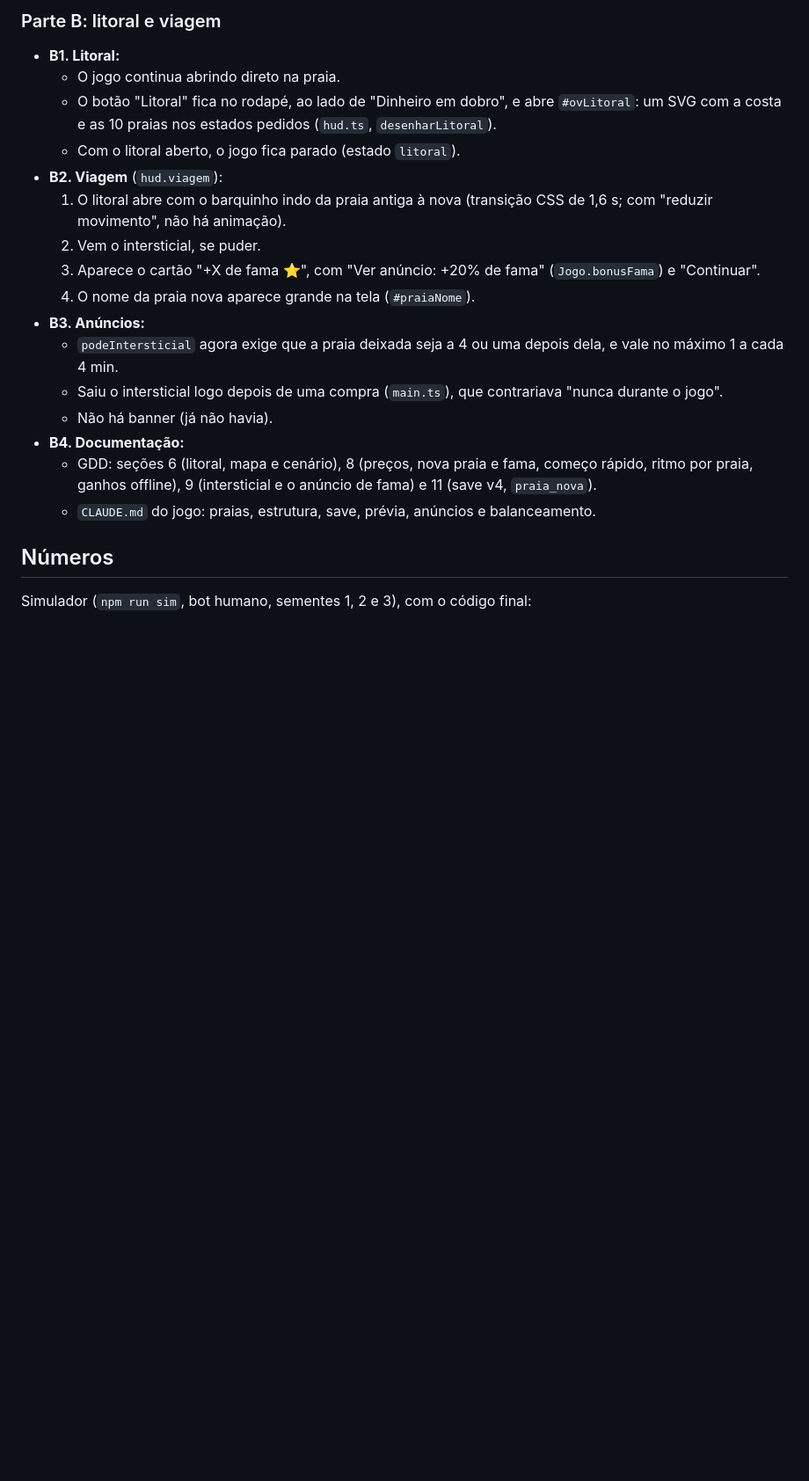
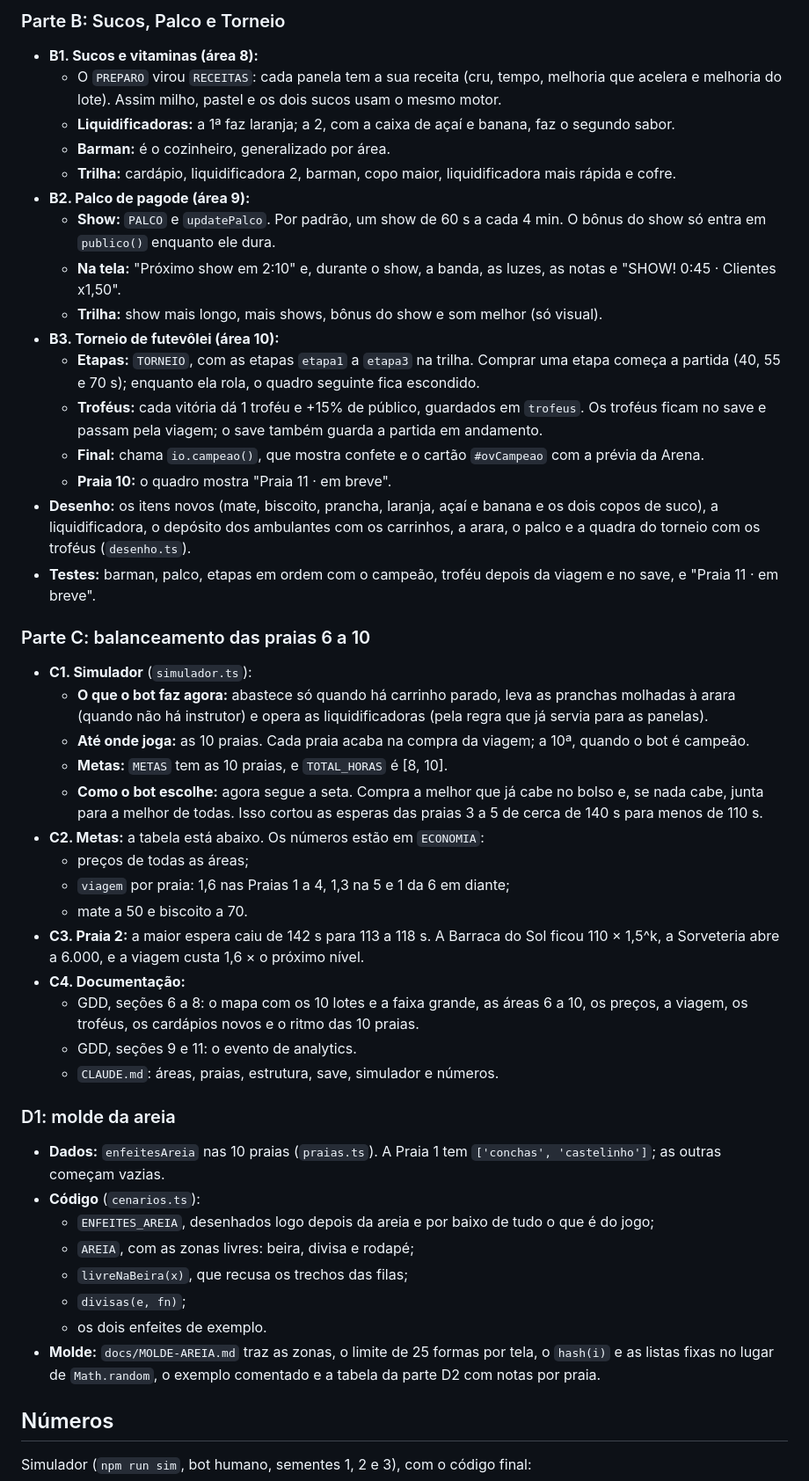
Before and after one commit to boladonoliveira-create/barraca-na-praia, a Markdown page: RELATORIO.md, the part around one of its changes. Shown at 88% size. Drawn GitHub-style; blank space fills up the shorter version.

```diff
--- a/RELATORIO.md
+++ b/RELATORIO.md
@@ -57,21 +74,47 @@ Commit: af36019 (parte A), 07ba09e (parte B); o deste relatório vem logo depois
 
-### Parte B: litoral e viagem
-- **B1. Litoral:**
-  - O jogo continua abrindo direto na praia.
-  - O botão "Litoral" fica no rodapé, ao lado de "Dinheiro em dobro", e abre `#ovLitoral`: um SVG com a costa e as 10 praias nos estados pedidos (`hud.ts`, `desenharLitoral`).
-  - Com o litoral aberto, o jogo fica parado (estado `litoral`).
-- **B2. Viagem** (`hud.viagem`):
-  1. O litoral abre com o barquinho indo da praia antiga à nova (transição CSS de 1,6 s; com "reduzir movimento", não há animação).
-  2. Vem o intersticial, se puder.
-  3. Aparece o cartão "+X de fama ⭐", com "Ver anúncio: +20% de fama" (`Jogo.bonusFama`) e "Continuar".
-  4. O nome da praia nova aparece grande na tela (`#praiaNome`).
-- **B3. Anúncios:**
-  - `podeIntersticial` agora exige que a praia deixada seja a 4 ou uma depois dela, e vale no máximo 1 a cada 4 min.
-  - Saiu o intersticial logo depois de uma compra (`main.ts`), que contrariava "nunca durante o jogo".
-  - Não há banner (já não havia).
-- **B4. Documentação:**
-  - GDD: seções 6 (litoral, mapa e cenário), 8 (preços, nova praia e fama, começo rápido, ritmo por praia, ganhos offline), 9 (intersticial e o anúncio de fama) e 11 (save v4, `praia_nova`).
-  - `CLAUDE.md` do jogo: praias, estrutura, save, prévia, anúncios e balanceamento.
+### Parte B: Sucos, Palco e Torneio
+- **B1. Sucos e vitaminas (área 8):**
+  - O `PREPARO` virou `RECEITAS`: cada panela tem a sua receita (cru, tempo, melhoria que acelera e melhoria do lote). Assim milho, pastel e os dois sucos usam o mesmo motor.
+  - **Liquidificadoras:** a 1ª faz laranja; a 2, com a caixa de açaí e banana, faz o segundo sabor.
+  - **Barman:** é o cozinheiro, generalizado por área.
+  - **Trilha:** cardápio, liquidificadora 2, barman, copo maior, liquidificadora mais rápida e cofre.
+- **B2. Palco de pagode (área 9):**
+  - **Show:** `PALCO` e `updatePalco`. Por padrão, um show de 60 s a cada 4 min. O bônus do show só entra em `publico()` enquanto ele dura.
+  - **Na tela:** "Próximo show em 2:10" e, durante o show, a banda, as luzes, as notas e "SHOW! 0:45 · Clientes x1,50".
+  - **Trilha:** show mais longo, mais shows, bônus do show e som melhor (só visual).
+- **B3. Torneio de futevôlei (área 10):**
+  - **Etapas:** `TORNEIO`, com as etapas `etapa1` a `etapa3` na trilha. Comprar uma etapa começa a partida (40, 55 e 70 s); enquanto ela rola, o quadro seguinte fica escondido.
+  - **Troféus:** cada vitória dá 1 troféu e +15% de público, guardados em `trofeus`. Os troféus ficam no save e passam pela viagem; o save também guarda a partida em andamento.
+  - **Final:** chama `io.campeao()`, que mostra confete e o cartão `#ovCampeao` com a prévia da Arena.
+  - **Praia 10:** o quadro mostra "Praia 11 · em breve".
+- **Desenho:** os itens novos (mate, biscoito, prancha, laranja, açaí e banana e os dois copos de suco), a liquidificadora, o depósito dos ambulantes com os carrinhos, a arara, o palco e a quadra do torneio com os troféus (`desenho.ts`).
+- **Testes:** barman, palco, etapas em ordem com o campeão, troféu depois da viagem e no save, e "Praia 11 · em breve".
+
+### Parte C: balanceamento das praias 6 a 10
+- **C1. Simulador** (`simulador.ts`):
+  - **O que o bot faz agora:** abastece só quando há carrinho parado, leva as pranchas molhadas à arara (quando não há instrutor) e opera as liquidificadoras (pela regra que já servia para as panelas).
+  - **Até onde joga:** as 10 praias. Cada praia acaba na compra da viagem; a 10ª, quando o bot é campeão.
+  - **Metas:** `METAS` tem as 10 praias, e `TOTAL_HORAS` é [8, 10].
+  - **Como o bot escolhe:** agora segue a seta. Compra a melhor que já cabe no bolso e, se nada cabe, junta para a melhor de todas. Isso cortou as esperas das praias 3 a 5 de cerca de 140 s para menos de 110 s.
+- **C2. Metas:** a tabela está abaixo. Os números estão em `ECONOMIA`:
+  - preços de todas as áreas;
+  - `viagem` por praia: 1,6 nas Praias 1 a 4, 1,3 na 5 e 1 da 6 em diante;
+  - mate a 50 e biscoito a 70.
+- **C3. Praia 2:** a maior espera caiu de 142 s para 113 a 118 s. A Barraca do Sol ficou 110 × 1,5^k, a Sorveteria abre a 6.000, e a viagem custa 1,6 × o próximo nível.
+- **C4. Documentação:**
+  - GDD, seções 6 a 8: o mapa com os 10 lotes e a faixa grande, as áreas 6 a 10, os preços, a viagem, os troféus, os cardápios novos e o ritmo das 10 praias.
+  - GDD, seções 9 e 11: o evento de analytics.
+  - `CLAUDE.md`: áreas, praias, estrutura, save, simulador e números.
+
+### D1: molde da areia
+- **Dados:** `enfeitesAreia` nas 10 praias (`praias.ts`). A Praia 1 tem `['conchas', 'castelinho']`; as outras começam vazias.
+- **Código** (`cenarios.ts`):
+  - `ENFEITES_AREIA`, desenhados logo depois da areia e por baixo de tudo o que é do jogo;
+  - `AREIA`, com as zonas livres: beira, divisa e rodapé;
+  - `livreNaBeira(x)`, que recusa os trechos das filas;
+  - `divisas(e, fn)`;
+  - os dois enfeites de exemplo.
+- **Molde:** `docs/MOLDE-AREIA.md` traz as zonas, o limite de 25 formas por tela, o `hash(i)` e as listas fixas no lugar de `Math.random`, o exemplo comentado e a tabela da parte D2 com notas por praia.
 
 ## Números
 
```
Also changed, not shown: other parts of RELATORIO.md (+151 -129 lines), ROTEIRO.md (+1 -1 lines).
